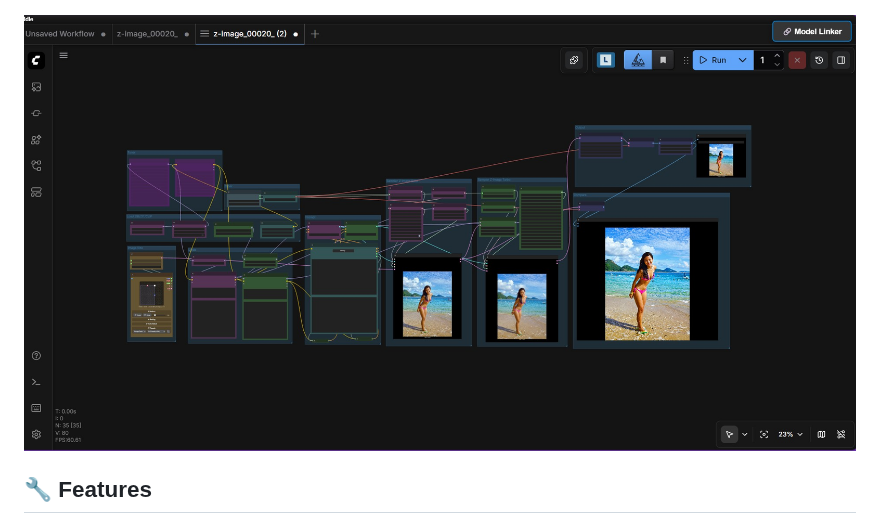
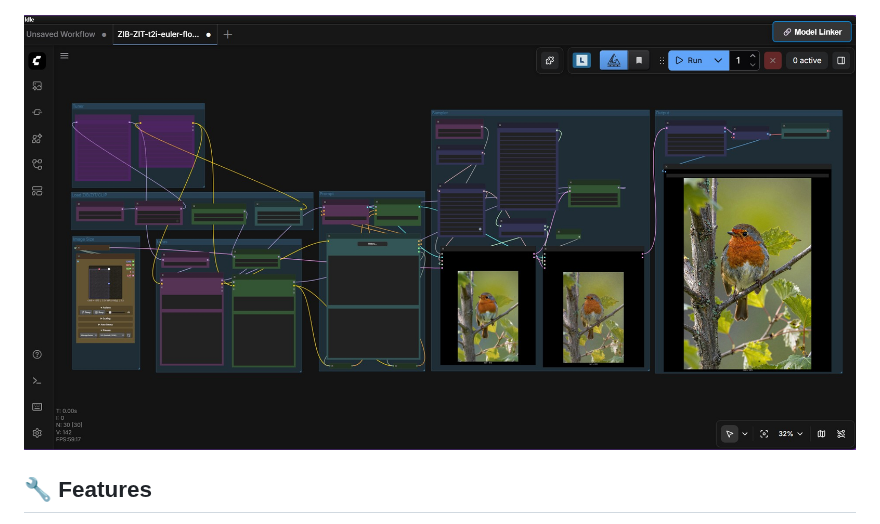
Before and after one commit to jalberty2018/run-comfyui-image, a Markdown page: README.md, the part around the change. Rendered like a GitHub page; pictures changed too: images/ai-generated-ZIB-ZIT.jpg (added), images/ai-generated-ZIT.jpg (deleted).

```diff
--- a/README.md
+++ b/README.md
@@ -8,7 +8,7 @@ A streamlined and automated environment for running **ComfyUI** with **image mod
 
 ![runpod](images/runpod_ZIT.jpg)
 
-![Image](images/ai-generated-ZIT.jpg)
+![Image](images/ai-generated-ZIB-ZIT.jpg)
 
 ## 🔧 Features
 
```
Also changed, not shown: docs/provisioning/hf_qwen_image.md (+1 -1 lines), documentation/runpod-env-templates.md (+18 -4 lines), 1 other file.
